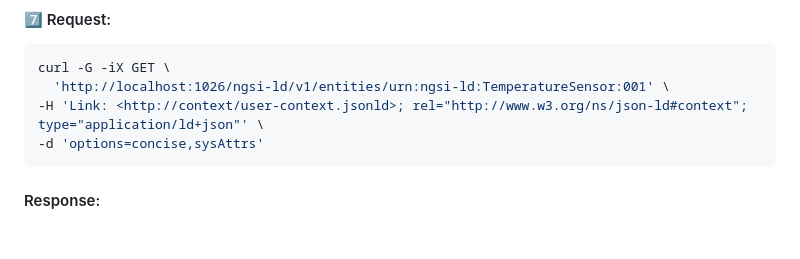
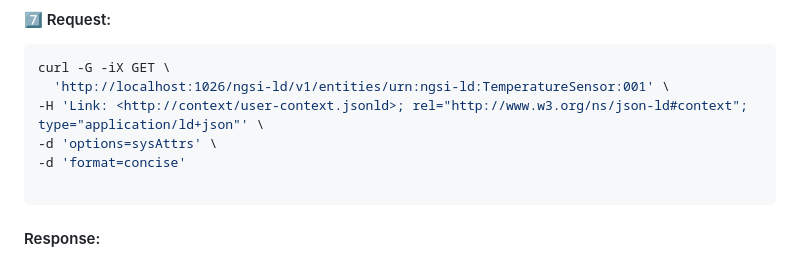
Before and after one commit to FIWARE/tutorials.Concise-Format, a Markdown page: README.md, the part around the change. GitHub-like rendering; blank space fills up the shorter version.

Commit message:
Update Requests to use pick and format

````diff
--- a/README.md
+++ b/README.md
@@ -559,7 +559,9 @@ format.
 curl -G -iX GET \
   'http://localhost:1026/ngsi-ld/v1/entities/urn:ngsi-ld:TemperatureSensor:001' \
 -H 'Link: <http://context/user-context.jsonld>; rel="http://www.w3.org/ns/json-ld#context"; type="application/ld+json"' \
--d 'options=concise,sysAttrs'
+-d 'options=sysAttrs' \
+-d 'format=concise'
+
 ```
 
 #### Response:
````
Also changed, not shown: README.ja.md (+2 -1 lines).
